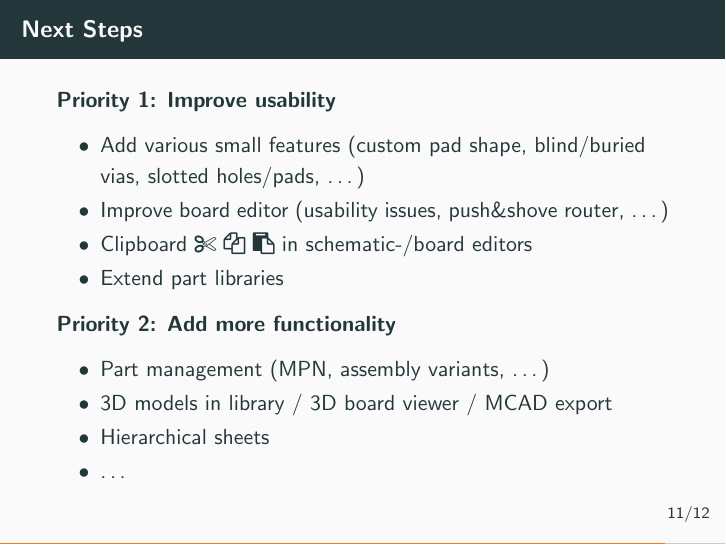
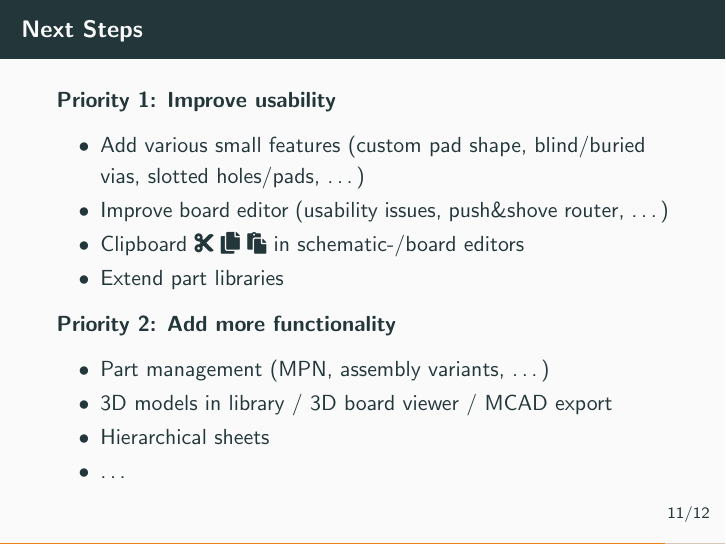
Before and after one commit to LibrePCB/librepcb-slides, LaTeX slides (librepcb-slides.tex): page 13 of 16. Compiled offline with pdfLaTeX.

```diff
--- a/librepcb-slides.tex
+++ b/librepcb-slides.tex
@@ -39,7 +39,7 @@
 \usepackage{graphbox}
 \usepackage{array}
 \usepackage[framemethod=TikZ]{mdframed}
-\usepackage{fontawesome}
+\usepackage{fontawesome5}
 \usepackage{chronosys}
 
 % Theme
```
Also changed, not shown: 1 other file.
